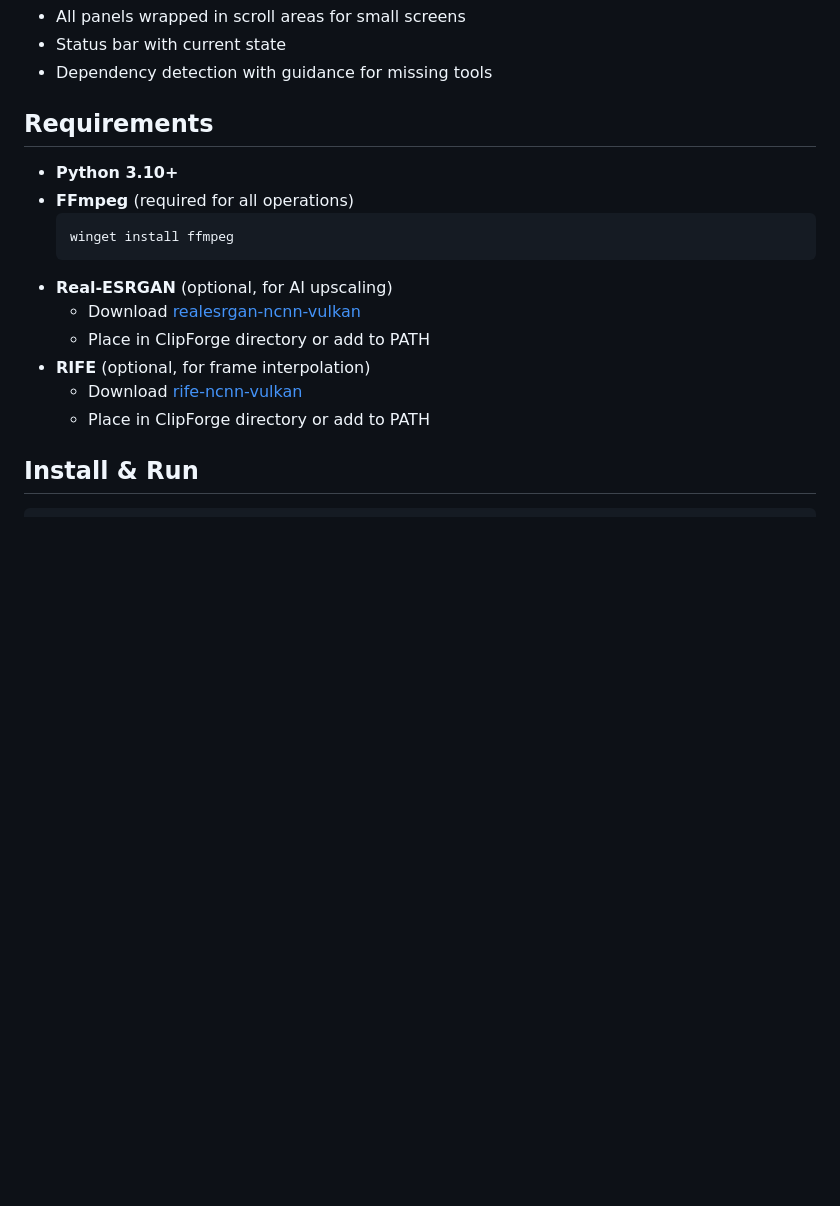
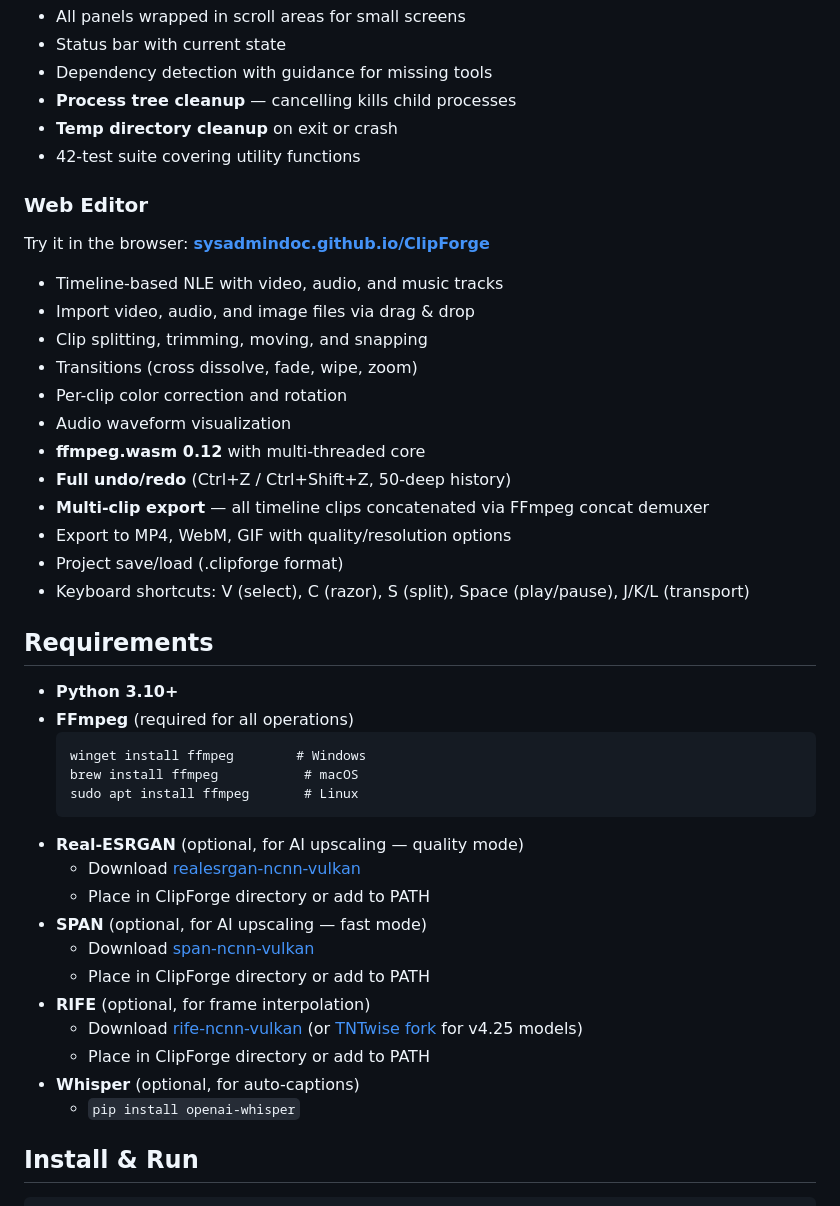
Before and after one commit to SysAdminDoc/ClipForge, a Markdown page: README.md, the part around one of its changes. Drawn GitHub-style; blank space fills up the shorter version.

````diff
--- a/README.md
+++ b/README.md
@@ -105,20 +115,47 @@ All-in-one video editor — Trim, Crop, Upscale, Interpolate, Convert, Filter, A
 - All panels wrapped in scroll areas for small screens
 - Status bar with current state
 - Dependency detection with guidance for missing tools
+- **Process tree cleanup** — cancelling kills child processes
+- **Temp directory cleanup** on exit or crash
+- 42-test suite covering utility functions
+
+### Web Editor
+
+Try it in the browser: **[sysadmindoc.github.io/ClipForge](https://sysadmindoc.github.io/ClipForge/)**
+
+- Timeline-based NLE with video, audio, and music tracks
+- Import video, audio, and image files via drag & drop
+- Clip splitting, trimming, moving, and snapping
+- Transitions (cross dissolve, fade, wipe, zoom)
+- Per-clip color correction and rotation
+- Audio waveform visualization
+- **ffmpeg.wasm 0.12** with multi-threaded core
+- **Full undo/redo** (Ctrl+Z / Ctrl+Shift+Z, 50-deep history)
+- **Multi-clip export** — all timeline clips concatenated via FFmpeg concat demuxer
+- Export to MP4, WebM, GIF with quality/resolution options
+- Project save/load (.clipforge format)
+- Keyboard shortcuts: V (select), C (razor), S (split), Space (play/pause), J/K/L (transport)
 
 ## Requirements
 
 - **Python 3.10+**
 - **FFmpeg** (required for all operations)
   ```
-  winget install ffmpeg
+  winget install ffmpeg        # Windows
+  brew install ffmpeg           # macOS
+  sudo apt install ffmpeg       # Linux
   ```
-- **Real-ESRGAN** (optional, for AI upscaling)
+- **Real-ESRGAN** (optional, for AI upscaling — quality mode)
   - Download [realesrgan-ncnn-vulkan](https://github.com/xinntao/Real-ESRGAN/releases)
   - Place in ClipForge directory or add to PATH
+- **SPAN** (optional, for AI upscaling — fast mode)
+  - Download [span-ncnn-vulkan](https://github.com/TNTwise/SPAN-ncnn-vulkan/releases)
+  - Place in ClipForge directory or add to PATH
 - **RIFE** (optional, for frame interpolation)
-  - Download [rife-ncnn-vulkan](https://github.com/nihui/rife-ncnn-vulkan/releases)
+  - Download [rife-ncnn-vulkan](https://github.com/nihui/rife-ncnn-vulkan/releases) (or [TNTwise fork](https://github.com/TNTwise/rife-ncnn-vulkan) for v4.25 models)
   - Place in ClipForge directory or add to PATH
+- **Whisper** (optional, for auto-captions)
+  - `pip install openai-whisper`
 
 ## Install & Run
 
````
Also changed, not shown: other parts of README.md (+52 -67 lines).
